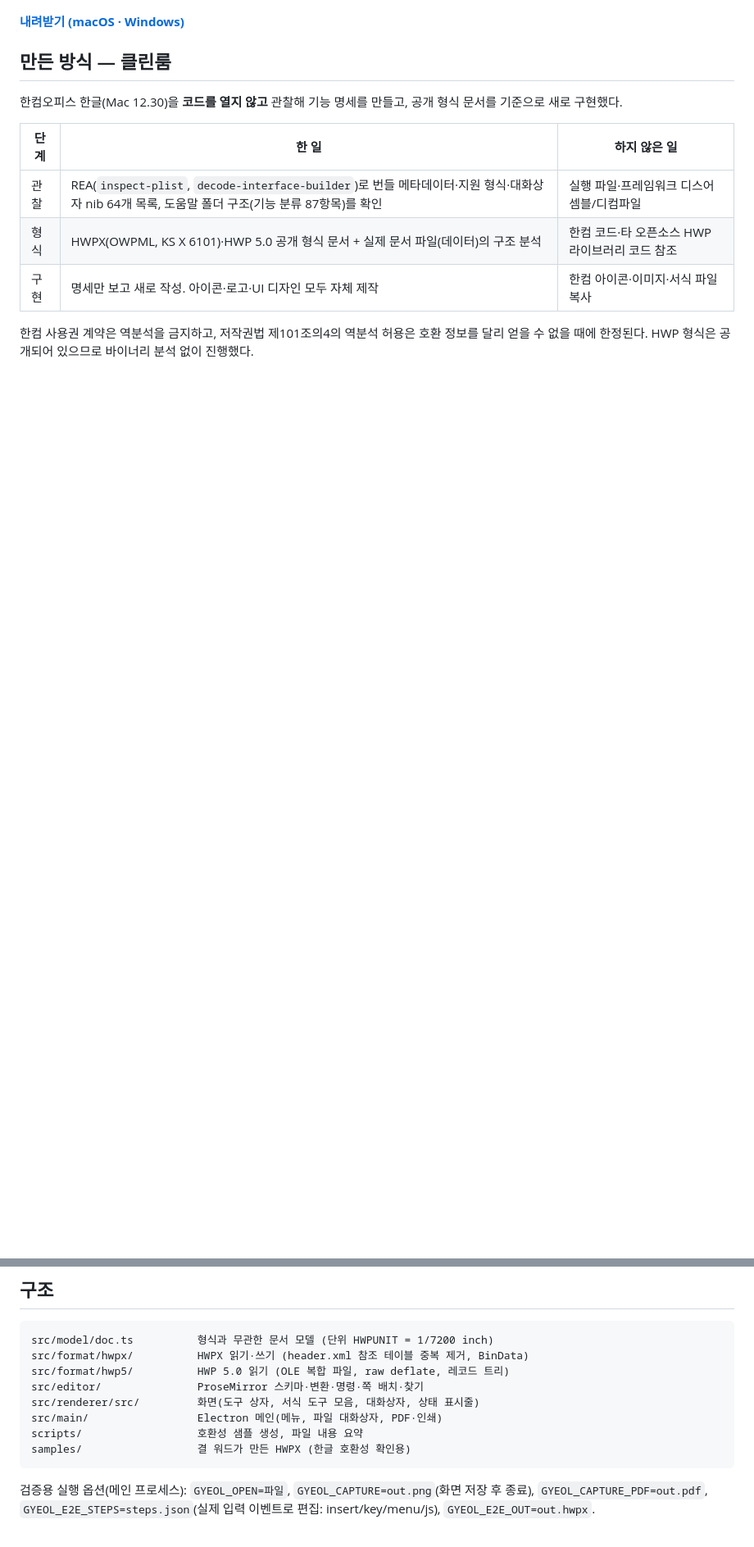
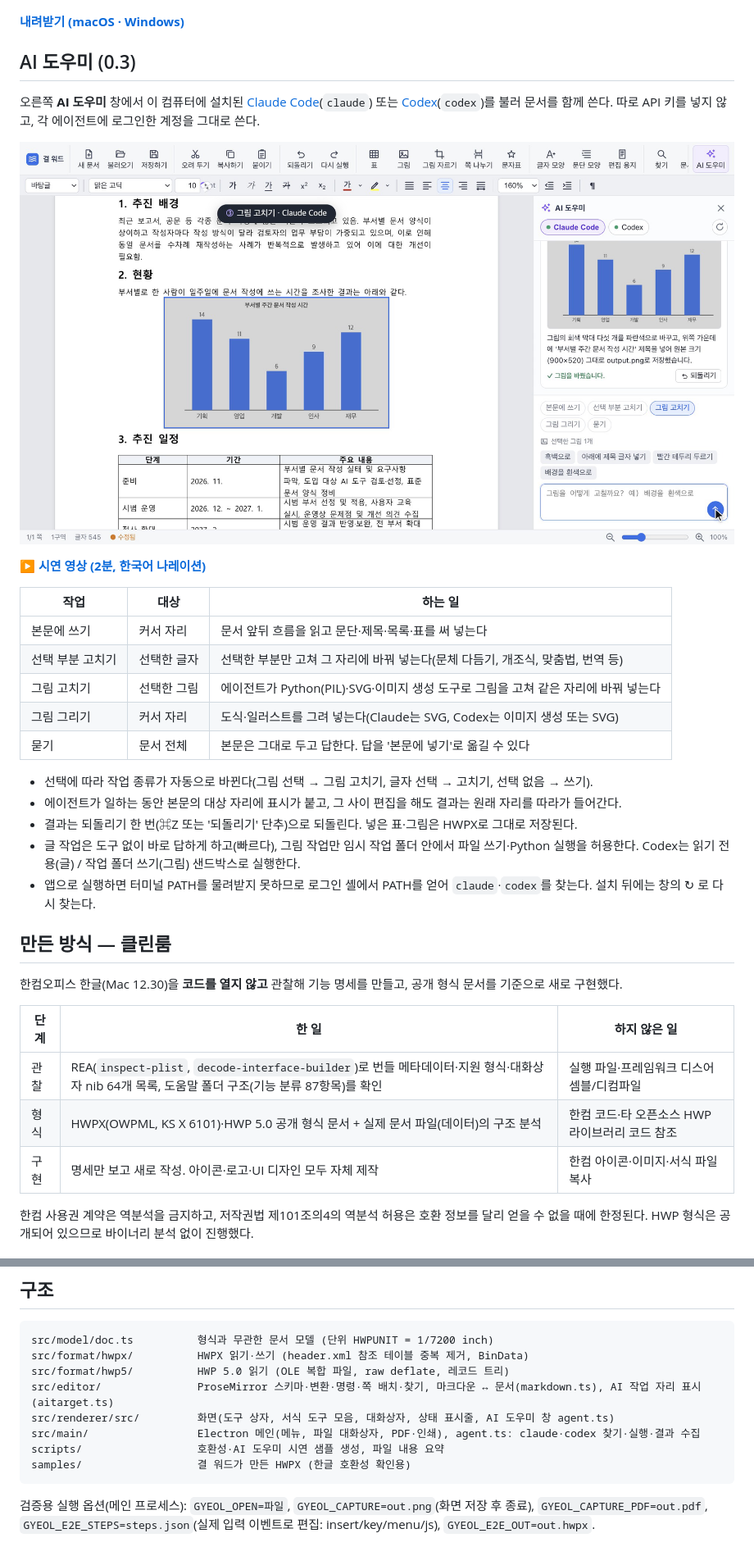
Before and after one commit to uengine-oss/gyeol-writer, a Markdown page: README.md, 2 parts joined by grey strips. Shown at 82% size. Drawn GitHub-style; pictures changed too: docs/ai-agent.png (added); blank space fills up the shorter version.

````diff
--- a/README.md
+++ b/README.md
@@ -5,6 +5,28 @@ HWPX·HWP 문서를 열고 편집해 HWPX로 저장하는 데스크톱 워드프
 ![결 워드에서 연구개발계획서 양식(HWPX)을 연 화면](docs/screenshot.png)
 
 **[내려받기 (macOS · Windows)](https://github.com/uengine-oss/gyeol-writer/releases/latest)**
+
+## AI 도우미 (0.3)
+
+오른쪽 **AI 도우미** 창에서 이 컴퓨터에 설치된 [Claude Code](https://claude.com/claude-code)(`claude`) 또는 [Codex](https://github.com/openai/codex)(`codex`)를 불러 문서를 함께 쓴다. 따로 API 키를 넣지 않고, 각 에이전트에 로그인한 계정을 그대로 쓴다.
+
+![AI 도우미가 선택한 막대 그래프를 고친 화면](docs/ai-agent.png)
+
+▶ **[시연 영상 (2분, 한국어 나레이션)](https://github.com/uengine-oss/gyeol-writer/releases/download/v0.3.0/gyeol-writer-ai-agent.mp4)**
+
+| 작업 | 대상 | 하는 일 |
+|---|---|---|
+| 본문에 쓰기 | 커서 자리 | 문서 앞뒤 흐름을 읽고 문단·제목·목록·표를 써 넣는다 |
+| 선택 부분 고치기 | 선택한 글자 | 선택한 부분만 고쳐 그 자리에 바꿔 넣는다(문체 다듬기, 개조식, 맞춤법, 번역 등) |
+| 그림 고치기 | 선택한 그림 | 에이전트가 Python(PIL)·SVG·이미지 생성 도구로 그림을 고쳐 같은 자리에 바꿔 넣는다 |
+| 그림 그리기 | 커서 자리 | 도식·일러스트를 그려 넣는다(Claude는 SVG, Codex는 이미지 생성 또는 SVG) |
+| 묻기 | 문서 전체 | 본문은 그대로 두고 답한다. 답을 '본문에 넣기'로 옮길 수 있다 |
+
+- 선택에 따라 작업 종류가 자동으로 바뀐다(그림 선택 → 그림 고치기, 글자 선택 → 고치기, 선택 없음 → 쓰기).
+- 에이전트가 일하는 동안 본문의 대상 자리에 표시가 붙고, 그 사이 편집을 해도 결과는 원래 자리를 따라가 들어간다.
+- 결과는 되돌리기 한 번(⌘Z 또는 '되돌리기' 단추)으로 되돌린다. 넣은 표·그림은 HWPX로 그대로 저장된다.
+- 글 작업은 도구 없이 바로 답하게 하고(빠르다), 그림 작업만 임시 작업 폴더 안에서 파일 쓰기·Python 실행을 허용한다. Codex는 읽기 전용(글) / 작업 폴더 쓰기(그림) 샌드박스로 실행한다.
+- 앱으로 실행하면 터미널 PATH를 물려받지 못하므로 로그인 셸에서 PATH를 얻어 `claude`·`codex`를 찾는다. 설치 뒤에는 창의 ↻ 로 다시 찾는다.
 
 ## 만든 방식 — 클린룸
 
@@ -60,10 +83,10 @@ VS Code 등 Electron 기반 터미널에서 실행하면 `ELECTRON_RUN_AS_NODE=1
 src/model/doc.ts          형식과 무관한 문서 모델 (단위 HWPUNIT = 1/7200 inch)
 src/format/hwpx/          HWPX 읽기·쓰기 (header.xml 참조 테이블 중복 제거, BinData)
 src/format/hwp5/          HWP 5.0 읽기 (OLE 복합 파일, raw deflate, 레코드 트리)
-src/editor/               ProseMirror 스키마·변환·명령·쪽 배치·찾기
-src/renderer/src/         화면(도구 상자, 서식 도구 모음, 대화상자, 상태 표시줄)
-src/main/                 Electron 메인(메뉴, 파일 대화상자, PDF·인쇄)
-scripts/                  호환성 샘플 생성, 파일 내용 요약
+src/editor/               ProseMirror 스키마·변환·명령·쪽 배치·찾기, 마크다운 ↔ 문서(markdown.ts), AI 작업 자리 표시(aitarget.ts)
+src/renderer/src/         화면(도구 상자, 서식 도구 모음, 대화상자, 상태 표시줄, AI 도우미 창 agent.ts)
+src/main/                 Electron 메인(메뉴, 파일 대화상자, PDF·인쇄), agent.ts: claude·codex 찾기·실행·결과 수집
+scripts/                  호환성·AI 도우미 시연 샘플 생성, 파일 내용 요약
 samples/                  결 워드가 만든 HWPX (한글 호환성 확인용)
 ```
 
````
Also changed, not shown: other parts of README.md (+3 -2 lines), samples/demo-chart.png (added), 15 other files.
